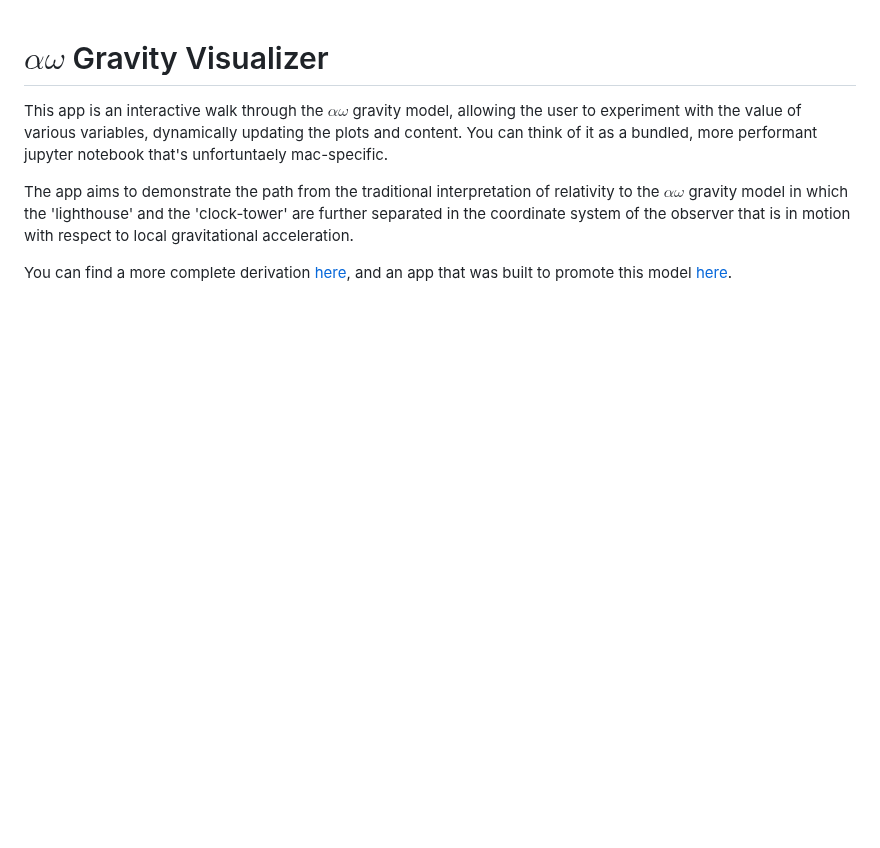
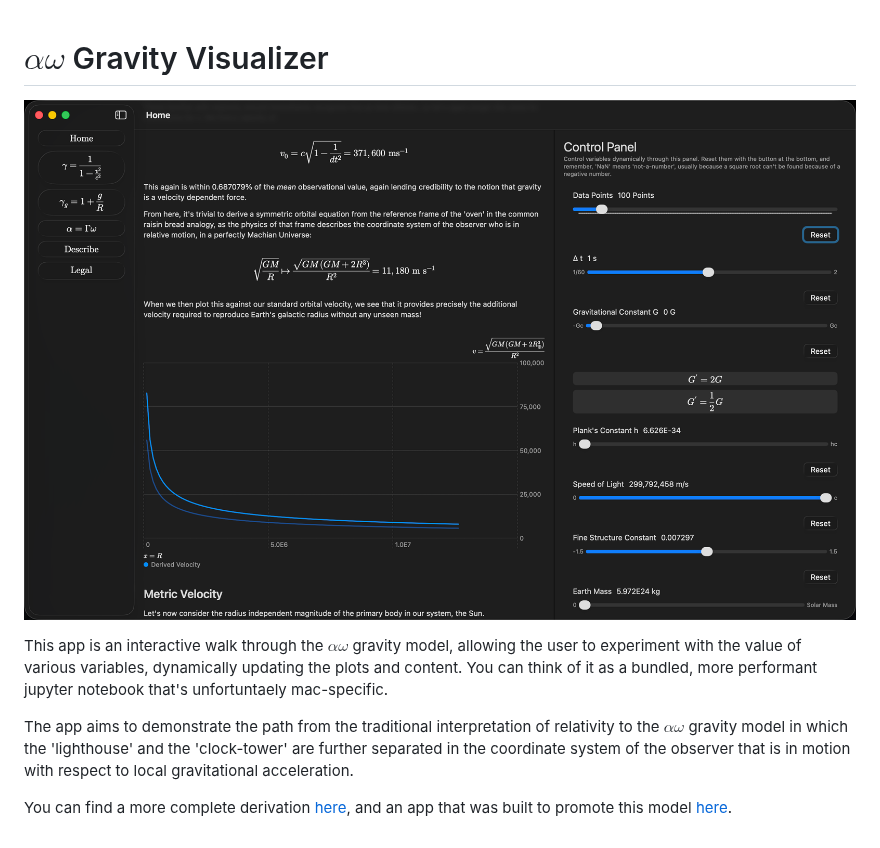
Before and after one commit to flusterIO/aog_explorer, a Markdown page: README.md, the part around the change. Rendered like a GitHub page; pictures changed too: screenshot.png (added); blank space fills up the shorter version.

```diff
--- a/README.md
+++ b/README.md
@@ -1,4 +1,7 @@
 # $\alpha  \omega$ Gravity Visualizer
+
+![App Screenshot](./screenshot.png)
+
 
 This app is an interactive walk through the $\alpha \omega$ gravity model, allowing the user to experiment with the value of various variables, dynamically updating the plots and content. You can think of it as a bundled, more performant jupyter notebook that's unfortuntaely mac-specific.
 
```
Also changed, not shown: 5 other files.
